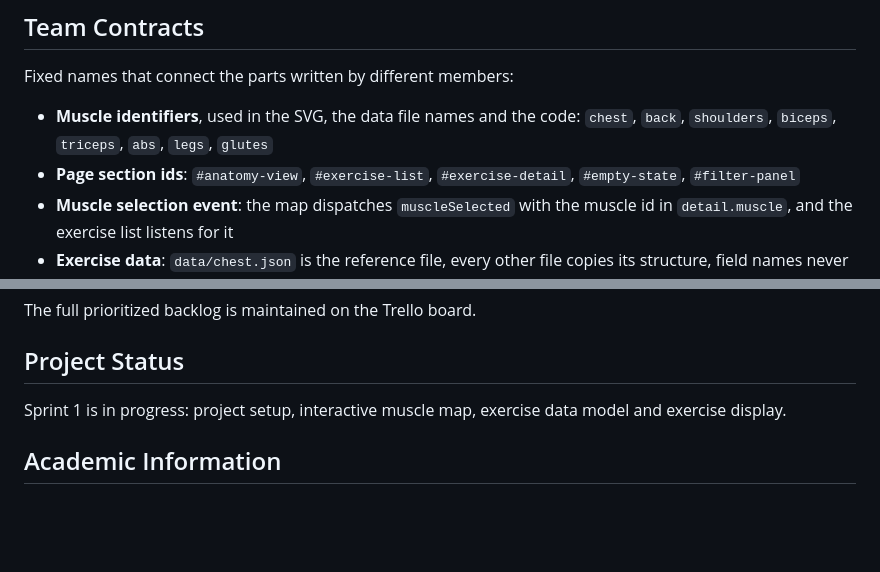
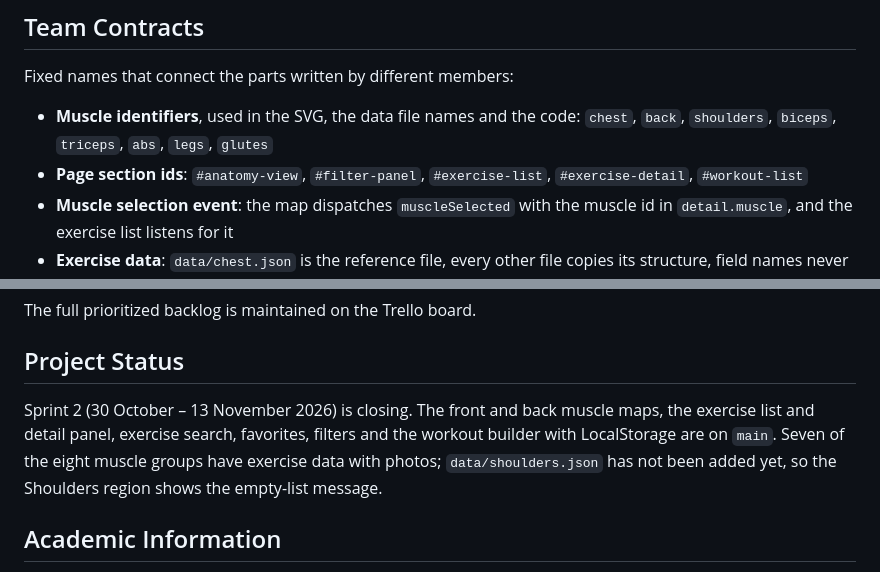
Before and after one commit to ardgunaydin/fat-a-gym, a Markdown page: README.md, 2 parts joined by grey strips. Drawn GitHub-style; blank space fills up the shorter version.

Commit message:
docs: update README project status and page section ids

```diff
--- a/README.md
+++ b/README.md
@@ -98,7 +98,7 @@ Documentation is kept in this repository under `docs/`: requirements documentati
 Fixed names that connect the parts written by different members:
 
 - **Muscle identifiers**, used in the SVG, the data file names and the code: `chest`, `back`, `shoulders`, `biceps`, `triceps`, `abs`, `legs`, `glutes`
-- **Page section ids**: `#anatomy-view`, `#exercise-list`, `#exercise-detail`, `#empty-state`, `#filter-panel`
+- **Page section ids**: `#anatomy-view`, `#filter-panel`, `#exercise-list`, `#exercise-detail`, `#workout-list`
 - **Muscle selection event**: the map dispatches `muscleSelected` with the muscle id in `detail.muscle`, and the exercise list listens for it
 - **Exercise data**: `data/chest.json` is the reference file, every other file copies its structure, field names never change
 
@@ -116,7 +116,7 @@ The full prioritized backlog is maintained on the Trello board.
 
 ## Project Status
 
-Sprint 1 is in progress: project setup, interactive muscle map, exercise data model and exercise display.
+Sprint 2 (30 October – 13 November 2026) is closing. The front and back muscle maps, the exercise list and detail panel, exercise search, favorites, filters and the workout builder with LocalStorage are on `main`. Seven of the eight muscle groups have exercise data with photos; `data/shoulders.json` has not been added yet, so the Shoulders region shows the empty-list message.
 
 ## Academic Information
 
```
